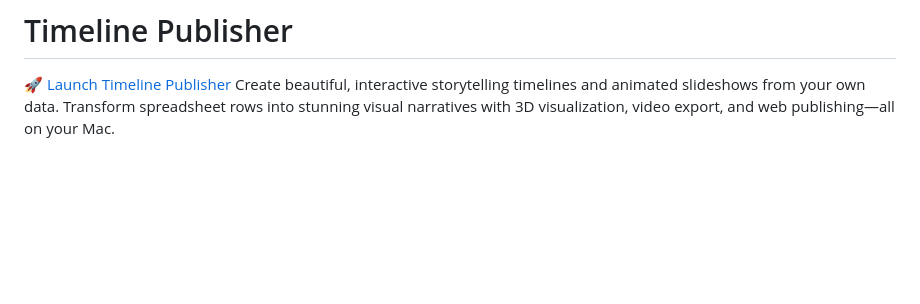
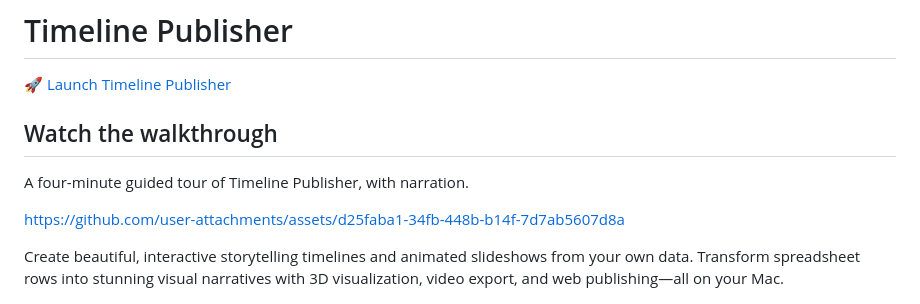
Before and after one commit to dougalder/timeline-publisher, a Markdown page: README.md, the part around the change. GitHub-like rendering; blank space fills up the shorter version.

Commit message:
Add walkthrough section to README
Added a section for a walkthrough video of Timeline Publisher.

```diff
--- a/README.md
+++ b/README.md
@@ -1,5 +1,12 @@
 # Timeline Publisher
 [🚀 Launch Timeline Publisher](https://dougalder.github.io/timeline-publisher/Timeline%20Publisher.html)
+
+## Watch the walkthrough
+
+A four-minute guided tour of Timeline Publisher, with narration.
+
+https://github.com/user-attachments/assets/d25faba1-34fb-448b-b14f-7d7ab5607d8a
+
 Create beautiful, interactive storytelling timelines and animated slideshows from your own data. Transform spreadsheet rows into stunning visual narratives with 3D visualization, video export, and web publishing—all on your Mac.
 
 ![Timeline Publisher](docs/screenshots/app-interface.png)
```
